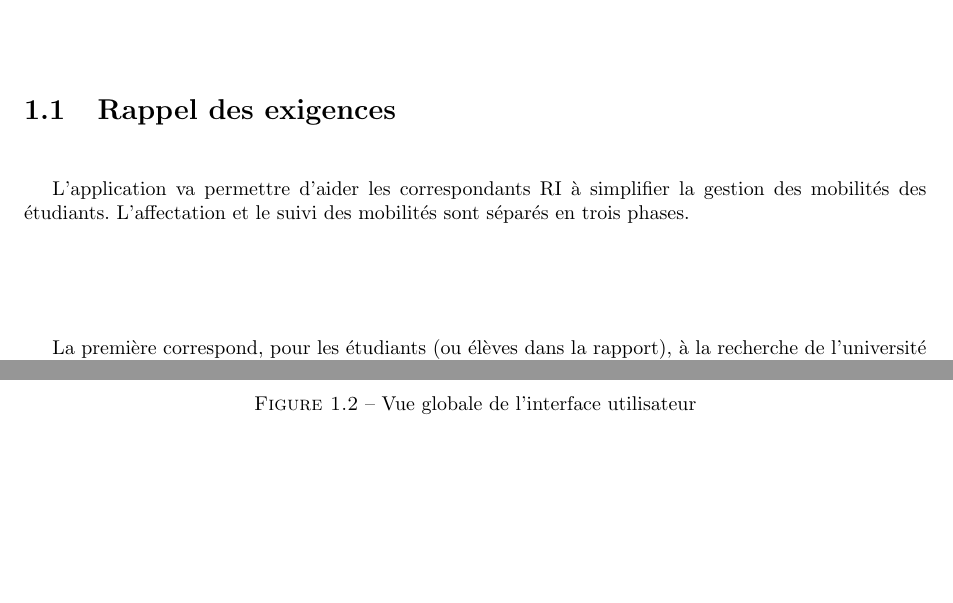
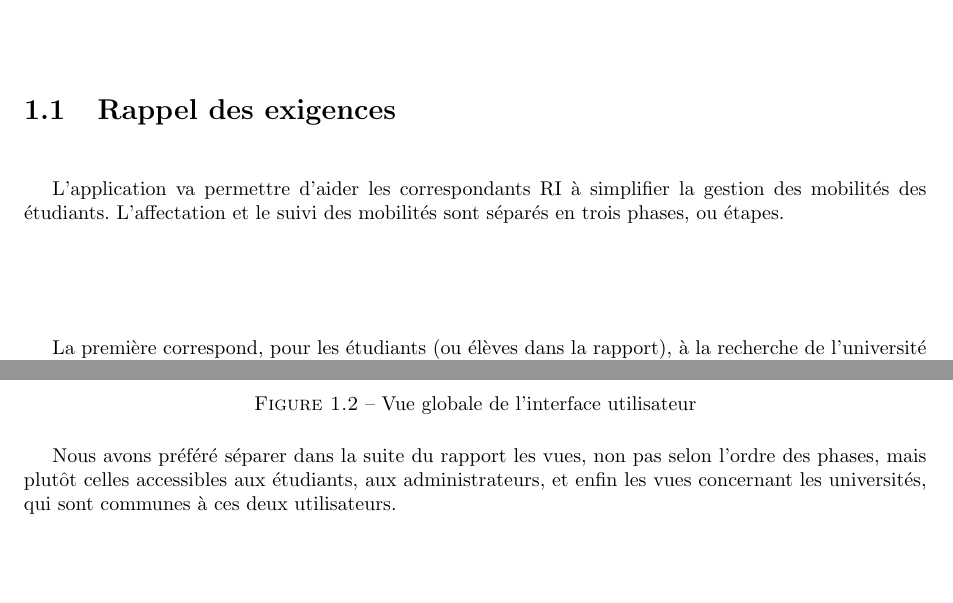
Before and after one commit to Livda/ILikeToMoveIt, a LaTeX document (Rapport de Specs/RAPPORT.tex, which reads Rapport de Specs/RappeldesExigences.tex): two parts of pages 4 and 5 of 19, joined at a grey line, cut so that both start at the same text. Compiled offline with pdfLaTeX.

Commit message:
phases = etapes

```diff
--- a/Rapport de Specs/RappeldesExigences.tex
+++ b/Rapport de Specs/RappeldesExigences.tex
@@ -1,9 +1,11 @@
 \chapter{Exigences et aperçu général}
 \label{chap::exigences}
 
+
 \section{Rappel des exigences}
 
-L'application va permettre d'aider les \ris à simplifier la gestion des mobilités des étudiants. L'affectation et le suivi des mobilités sont séparés en trois phases.
+L'application va permettre d'aider les \ris à simplifier la gestion des mobilités des étudiants. L'affectation et le suivi des mobilités sont séparés en trois phases, ou étapes.
+
 
 \bigbreak
 
@@ -32,3 +35,7 @@ La troisième et dernière phase correspond au suivi des mobilités après le d
     \caption{Vue globale de l'interface utilisateur}
     \label{fig::vue_glob}
 \end{figure}
+
+\bigbreak
+
+Nous avons préféré séparer dans la suite du rapport les vues, non pas selon l'ordre des phases, mais plutôt celles accessibles aux étudiants, aux administrateurs, et enfin les vues concernant les universités, qui sont communes à ces deux utilisateurs.
```
Also changed, not shown: Rapport de Specs/RappeldesExigences.tex (1 more changed lines).
